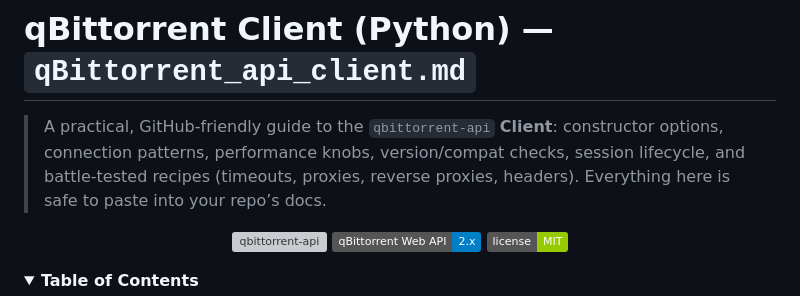
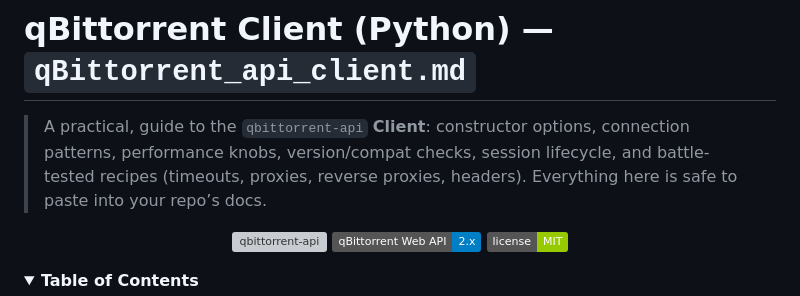
Before and after one commit to H2OKing89/mk_qbittorrent, a Markdown page: docs/qBittorrent_api_client.md, the part around the change. Rendered like a GitHub page; folded sections open; badges without logos; grey boxes are pictures that could not be loaded.

```diff
--- a/docs/qBittorrent_api_client.md
+++ b/docs/qBittorrent_api_client.md
@@ -1,6 +1,6 @@
 # qBittorrent Client (Python) — `qBittorrent_api_client.md`
 
-> A practical, GitHub-friendly guide to the `qbittorrent-api` **Client**: constructor options, connection patterns, performance knobs, version/compat checks, session lifecycle, and battle-tested recipes (timeouts, proxies, reverse proxies, headers). Everything here is safe to paste into your repo’s docs.
+> A practical, guide to the `qbittorrent-api` **Client**: constructor options, connection patterns, performance knobs, version/compat checks, session lifecycle, and battle-tested recipes (timeouts, proxies, reverse proxies, headers). Everything here is safe to paste into your repo’s docs.
 
 <p align="center">
   <a href="https://pypi.org/project/qbittorrent-api/"><img alt="qbittorrent-api" src="https://img.shields.io/pypi/v/qbittorrent-api.svg"></a>
```
Also changed, not shown: docs/qbittorrent-api.py.md (+1 -1 lines).
